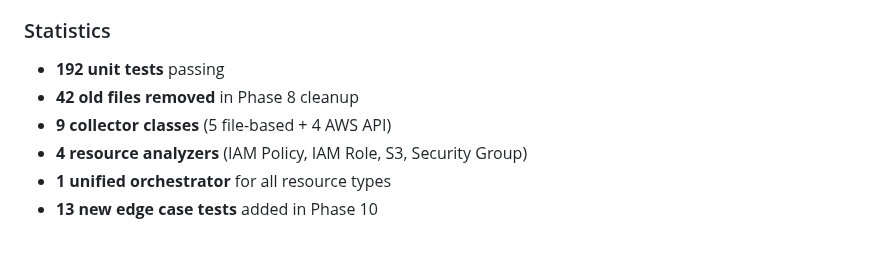
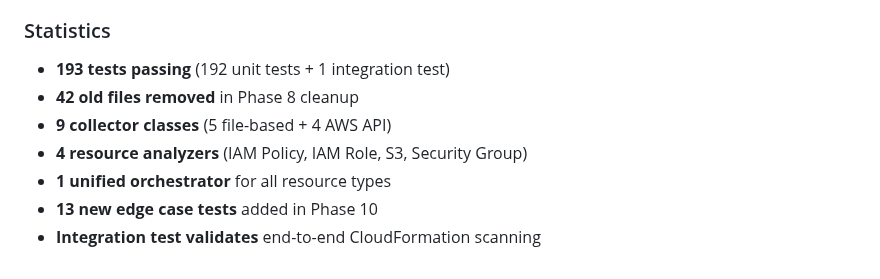
Before and after one commit to msinitcyn/cssm, a Markdown page: specs/01-cloudformation-support/00-feature-definition.md, the part around the change. Rendered like a GitHub page.

Commit message:
Updated specs

```diff
--- a/specs/01-cloudformation-support/00-feature-definition.md
+++ b/specs/01-cloudformation-support/00-feature-definition.md
@@ -150,9 +150,10 @@ Each scanning mode has its own collector that returns `ResourceCollection`:
 
 ### Statistics
 
-- **192 unit tests** passing
+- **193 tests passing** (192 unit tests + 1 integration test)
 - **42 old files removed** in Phase 8 cleanup
 - **9 collector classes** (5 file-based + 4 AWS API)
 - **4 resource analyzers** (IAM Policy, IAM Role, S3, Security Group)
 - **1 unified orchestrator** for all resource types
 - **13 new edge case tests** added in Phase 10
+- **Integration test validates** end-to-end CloudFormation scanning
```
Also changed, not shown: specs/roadmap.md (+1 -1 lines).
